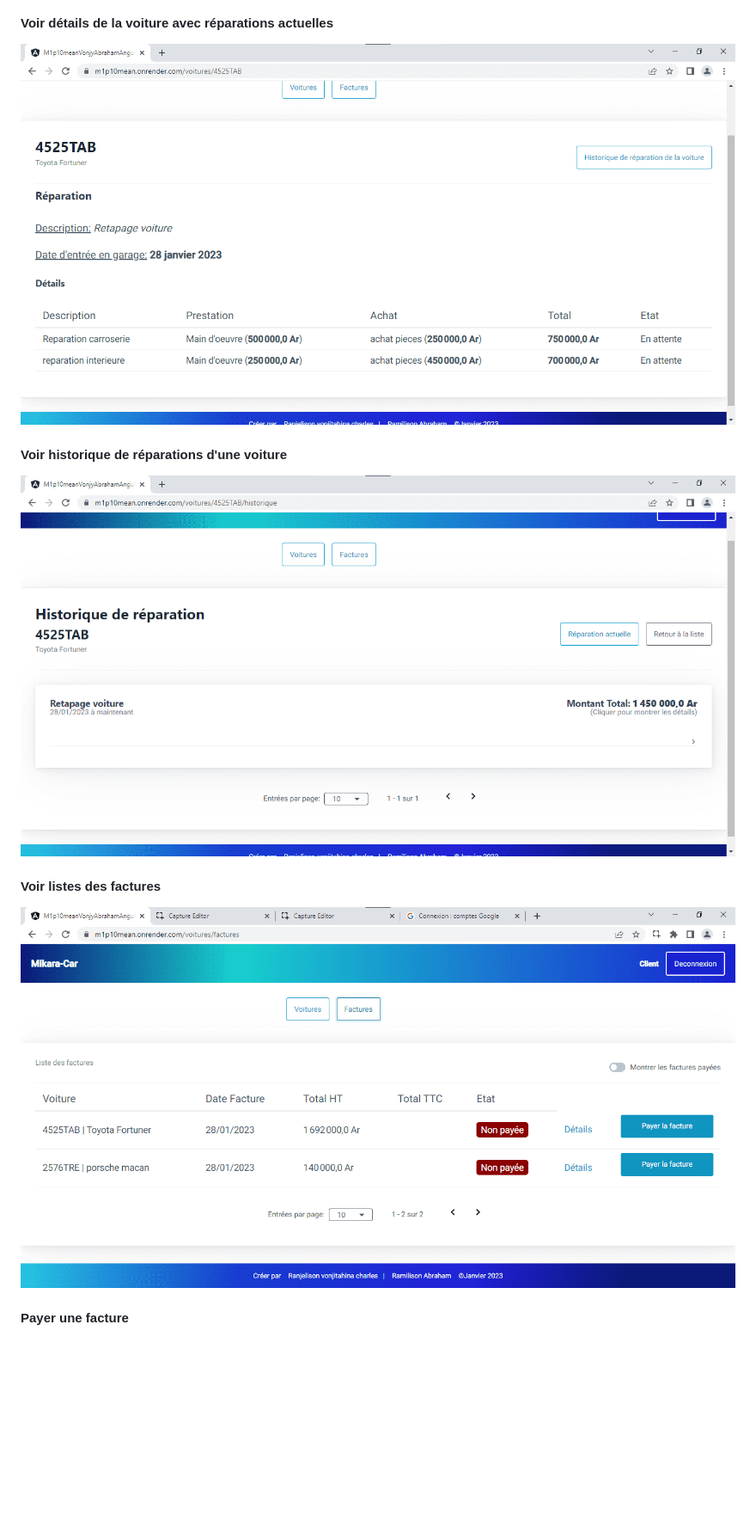
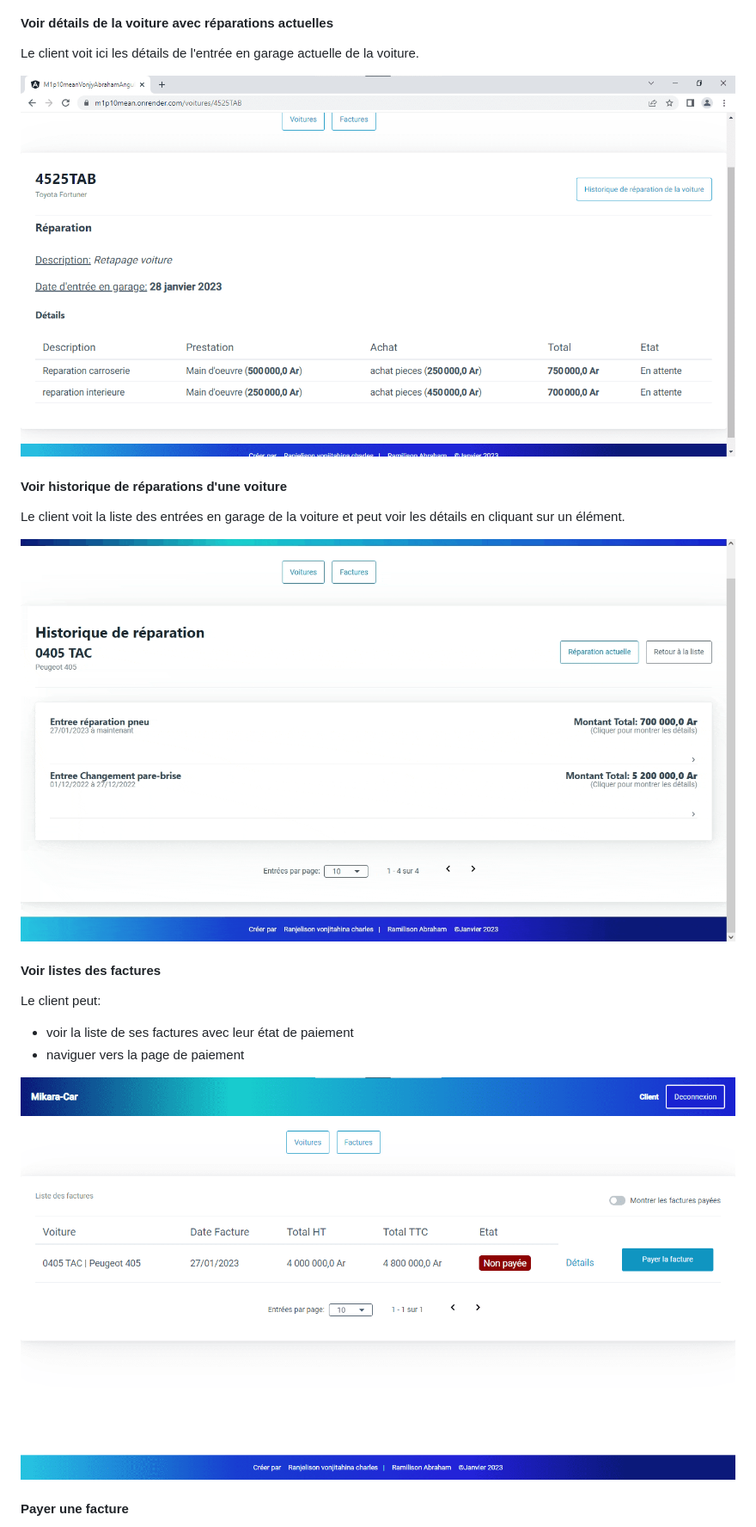
Before and after one commit to andrianoavy/m1p10mean-vonjy-abraham, a Markdown page: README.md, the part around the change printed below. Shown: that part at 86% size. GitHub-like rendering; pictures changed too: assets/historique-reparations.gif (added), assets/historique-reparations.png (deleted), assets/liste-factures.png; blank space fills up the shorter version.

Commit message:
Ajout texte à README.md

```diff
--- a/README.md
+++ b/README.md
@@ -25,15 +64,24 @@ Cliquer sur les liens pour aller vers la page de login
 
 #### Voir détails de la voiture avec réparations actuelles
 
-![](/assets/details-voiture-client.png)
+Le client voit ici les détails de l'entrée en garage actuelle de la voiture.
+
+![details-voiture-client](/assets/details-voiture-client.png)
 
 #### Voir historique de réparations d'une voiture
 
-![](/assets/historique-reparations.png)
+Le client voit la liste des entrées en garage de la voiture et peut voir les détails en cliquant sur un élément.
+
+![historique-reparations](/assets/historique-reparations.gif)
 
 #### Voir listes des factures
 
-![](/assets/liste-factures.png)
+Le client peut:
+
+- voir la liste de ses factures avec leur état de paiement
+- naviguer vers la page de paiement
+
+![liste-factures](/assets/liste-factures.png)
 
 #### Payer une facture
 
```
Also changed, not shown: other parts of README.md (+76 -16 lines).
